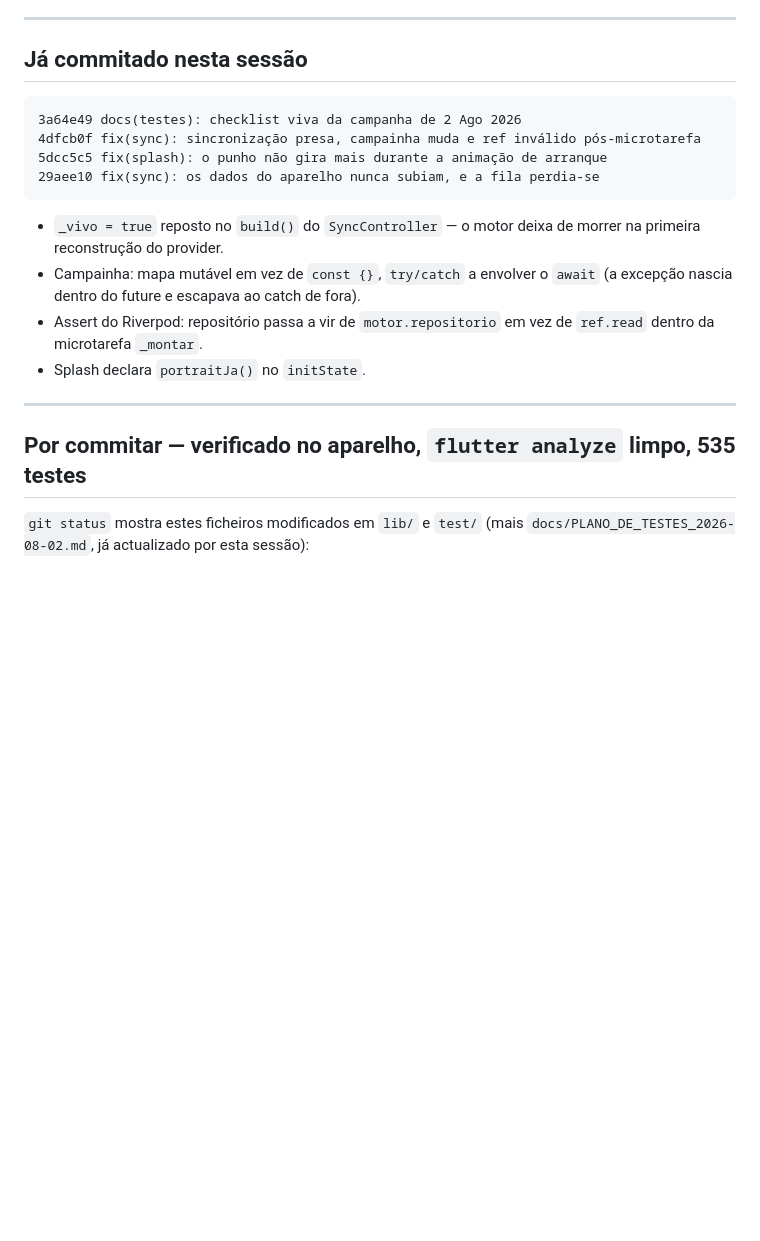
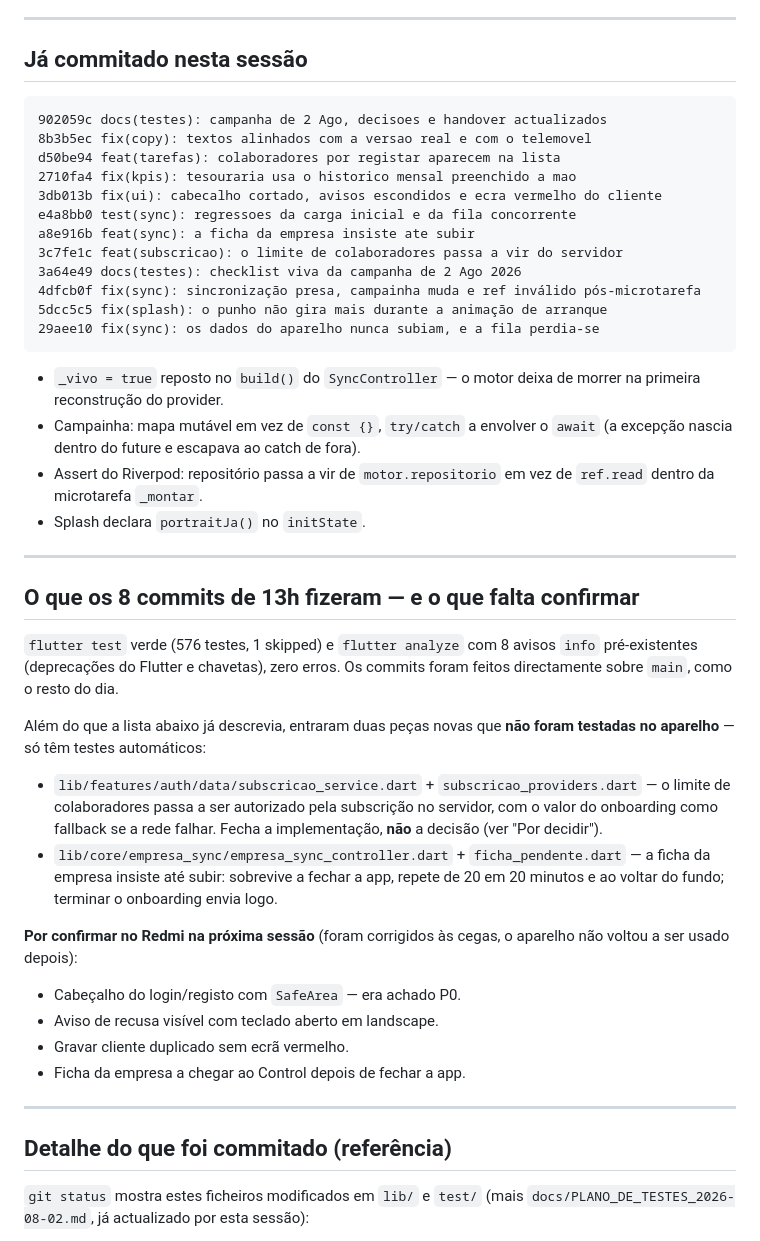
Before and after one commit to DecisaoDigital/punho, a Markdown page: docs/HANDOVER_SESSAO_SEGUINTE.md, the part around one of its changes. Drawn GitHub-style; blank space fills up the shorter version.

````diff
--- a/docs/HANDOVER_SESSAO_SEGUINTE.md
+++ b/docs/HANDOVER_SESSAO_SEGUINTE.md
@@ -31,6 +31,14 @@ ecrã no arranque.
 ## Já commitado nesta sessão
 
 ```
+902059c docs(testes): campanha de 2 Ago, decisoes e handover actualizados
+8b3b5ec fix(copy): textos alinhados com a versao real e com o telemovel
+d50be94 feat(tarefas): colaboradores por registar aparecem na lista
+2710fa4 fix(kpis): tesouraria usa o historico mensal preenchido a mao
+3db013b fix(ui): cabecalho cortado, avisos escondidos e ecra vermelho do cliente
+e4a8bb0 test(sync): regressoes da carga inicial e da fila concorrente
+a8e916b feat(sync): a ficha da empresa insiste ate subir
+3c7fe1c feat(subscricao): o limite de colaboradores passa a vir do servidor
 3a64e49 docs(testes): checklist viva da campanha de 2 Ago 2026
 4dfcb0f fix(sync): sincronização presa, campainha muda e ref inválido pós-microtarefa
 5dcc5c5 fix(splash): o punho não gira mais durante a animação de arranque
@@ -47,7 +55,34 @@ ecrã no arranque.
 
 ---
 
-## Por commitar — verificado no aparelho, `flutter analyze` limpo, 535 testes
+## O que os 8 commits de 13h fizeram — e o que falta confirmar
+
+`flutter test` verde (576 testes, 1 skipped) e `flutter analyze` com 8 avisos
+`info` pré-existentes (deprecações do Flutter e chavetas), zero erros. Os
+commits foram feitos directamente sobre `main`, como o resto do dia.
+
+Além do que a lista abaixo já descrevia, entraram duas peças novas que **não
+foram testadas no aparelho** — só têm testes automáticos:
+
+- `lib/features/auth/data/subscricao_service.dart` +
+  `subscricao_providers.dart` — o limite de colaboradores passa a ser
+  autorizado pela subscrição no servidor, com o valor do onboarding como
+  fallback se a rede falhar. Fecha a implementação, **não** a decisão (ver
+  "Por decidir").
+- `lib/core/empresa_sync/empresa_sync_controller.dart` + `ficha_pendente.dart`
+  — a ficha da empresa insiste até subir: sobrevive a fechar a app, repete de
+  20 em 20 minutos e ao voltar do fundo; terminar o onboarding envia logo.
+
+**Por confirmar no Redmi na próxima sessão** (foram corrigidos às cegas, o
+aparelho não voltou a ser usado depois):
+- Cabeçalho do login/registo com `SafeArea` — era achado P0.
+- Aviso de recusa visível com teclado aberto em landscape.
+- Gravar cliente duplicado sem ecrã vermelho.
+- Ficha da empresa a chegar ao Control depois de fechar a app.
+
+---
+
+## Detalhe do que foi commitado (referência)
 
 `git status` mostra estes ficheiros modificados em `lib/` e `test/` (mais
 `docs/PLANO_DE_TESTES_2026-08-02.md`, já actualizado por esta sessão):
````
Also changed, not shown: other parts of docs/HANDOVER_SESSAO_SEGUINTE.md (+53 -26 lines).
